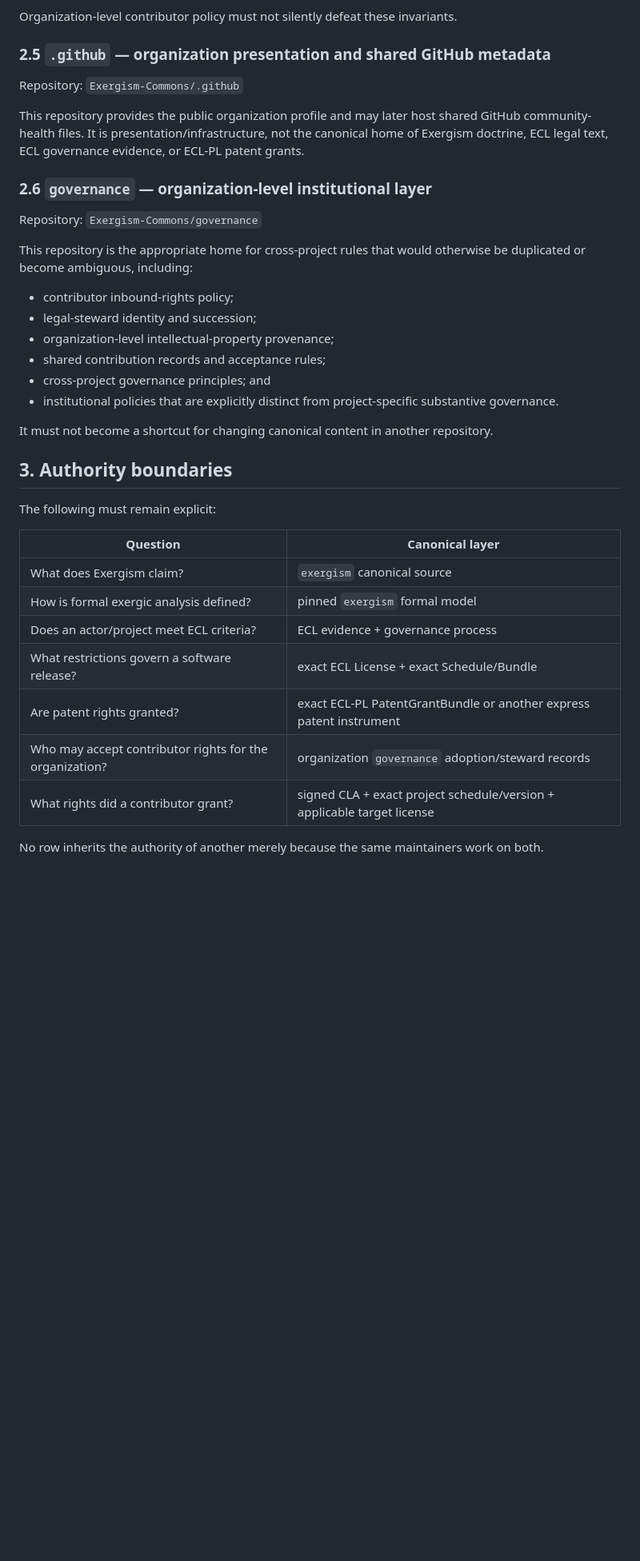
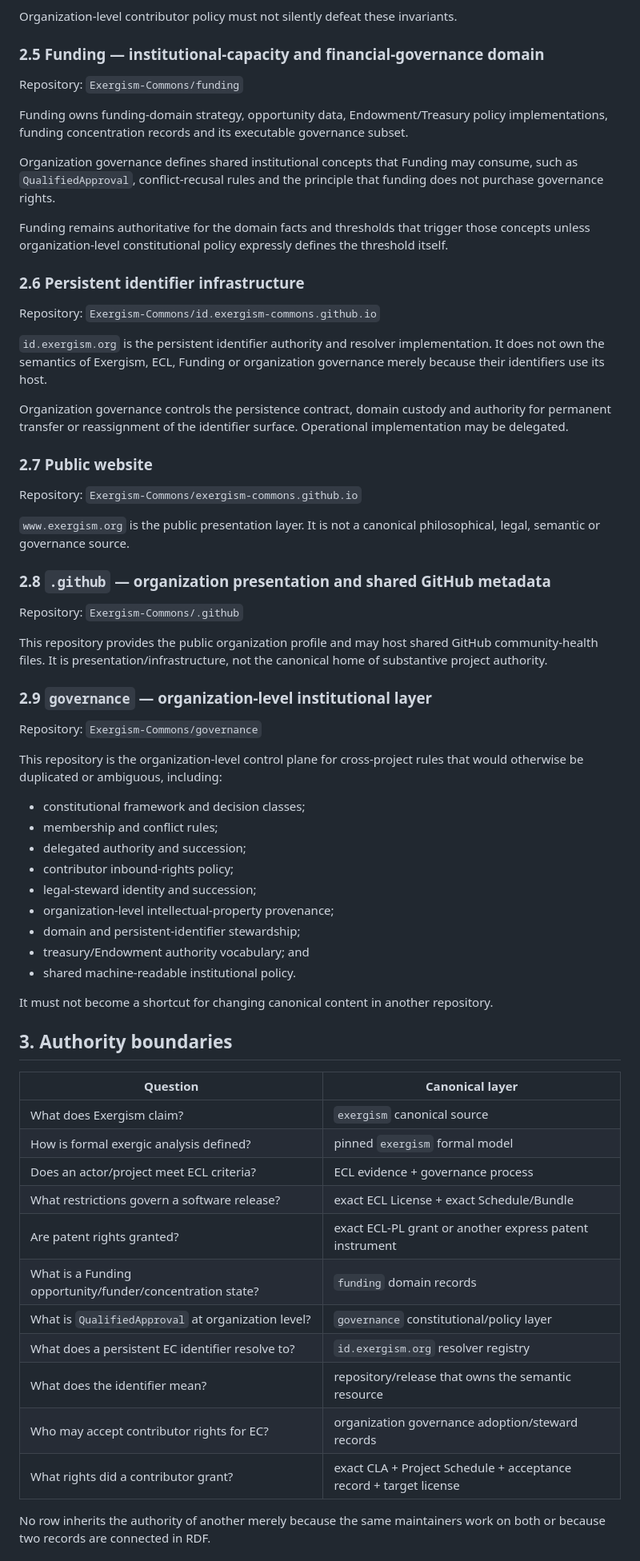
Before and after one commit to Exergism-Commons/governance, a Markdown page: ARCHITECTURE.md, the part around one of its changes. Shown at 80% size. Rendered like a GitHub page; blank space fills up the shorter version.

```diff
--- a/ARCHITECTURE.md
+++ b/ARCHITECTURE.md
@@ -62,30 +53,55 @@ ECL-PL is a separate architecture for optional, explicit, attributable and immut
 
 Organization-level contributor policy must not silently defeat these invariants.
 
-### 2.5 `.github` — organization presentation and shared GitHub metadata
+### 2.5 Funding — institutional-capacity and financial-governance domain
+
+Repository: `Exergism-Commons/funding`
+
+Funding owns funding-domain strategy, opportunity data, Endowment/Treasury policy implementations, funding concentration records and its executable governance subset.
+
+Organization governance defines shared institutional concepts that Funding may consume, such as `QualifiedApproval`, conflict-recusal rules and the principle that funding does not purchase governance rights.
+
+Funding remains authoritative for the domain facts and thresholds that trigger those concepts unless organization-level constitutional policy expressly defines the threshold itself.
+
+### 2.6 Persistent identifier infrastructure
+
+Repository: `Exergism-Commons/id.exergism-commons.github.io`
+
+`id.exergism.org` is the persistent identifier authority and resolver implementation. It does not own the semantics of Exergism, ECL, Funding or organization governance merely because their identifiers use its host.
+
+Organization governance controls the persistence contract, domain custody and authority for permanent transfer or reassignment of the identifier surface. Operational implementation may be delegated.
+
+### 2.7 Public website
+
+Repository: `Exergism-Commons/exergism-commons.github.io`
+
+`www.exergism.org` is the public presentation layer. It is not a canonical philosophical, legal, semantic or governance source.
+
+### 2.8 `.github` — organization presentation and shared GitHub metadata
 
 Repository: `Exergism-Commons/.github`
 
-This repository provides the public organization profile and may later host shared GitHub community-health files. It is presentation/infrastructure, not the canonical home of Exergism doctrine, ECL legal text, ECL governance evidence, or ECL-PL patent grants.
+This repository provides the public organization profile and may host shared GitHub community-health files. It is presentation/infrastructure, not the canonical home of substantive project authority.
 
-### 2.6 `governance` — organization-level institutional layer
+### 2.9 `governance` — organization-level institutional layer
 
 Repository: `Exergism-Commons/governance`
 
-This repository is the appropriate home for cross-project rules that would otherwise be duplicated or become ambiguous, including:
+This repository is the organization-level control plane for cross-project rules that would otherwise be duplicated or ambiguous, including:
 
+- constitutional framework and decision classes;
+- membership and conflict rules;
+- delegated authority and succession;
 - contributor inbound-rights policy;
 - legal-steward identity and succession;
 - organization-level intellectual-property provenance;
-- shared contribution records and acceptance rules;
-- cross-project governance principles; and
-- institutional policies that are explicitly distinct from project-specific substantive governance.
+- domain and persistent-identifier stewardship;
+- treasury/Endowment authority vocabulary; and
+- shared machine-readable institutional policy.
 
 It must not become a shortcut for changing canonical content in another repository.
 
 ## 3. Authority boundaries
-
-The following must remain explicit:
 
 | Question | Canonical layer |
 | --- | --- |
@@ -93,9 +109,13 @@ The following must remain explicit:
 | How is formal exergic analysis defined? | pinned `exergism` formal model |
 | Does an actor/project meet ECL criteria? | ECL evidence + governance process |
 | What restrictions govern a software release? | exact ECL License + exact Schedule/Bundle |
-| Are patent rights granted? | exact ECL-PL PatentGrantBundle or another express patent instrument |
-| Who may accept contributor rights for the organization? | organization `governance` adoption/steward records |
-| What rights did a contributor grant? | signed CLA + exact project schedule/version + applicable target license |
+| Are patent rights granted? | exact ECL-PL grant or another express patent instrument |
+| What is a Funding opportunity/funder/concentration state? | `funding` domain records |
+| What is `QualifiedApproval` at organization level? | `governance` constitutional/policy layer |
+| What does a persistent EC identifier resolve to? | `id.exergism.org` resolver registry |
+| What does the identifier mean? | repository/release that owns the semantic resource |
+| Who may accept contributor rights for EC? | organization governance adoption/steward records |
+| What rights did a contributor grant? | exact CLA + Project Schedule + acceptance record + target license |
 
-No row inherits the authority of another merely because the same maintainers work on both.
+No row inherits the authority of another merely because the same maintainers work on both or because two records are connected in RDF.
 
```
Also changed, not shown: other parts of ARCHITECTURE.md (+48 -25 lines).
